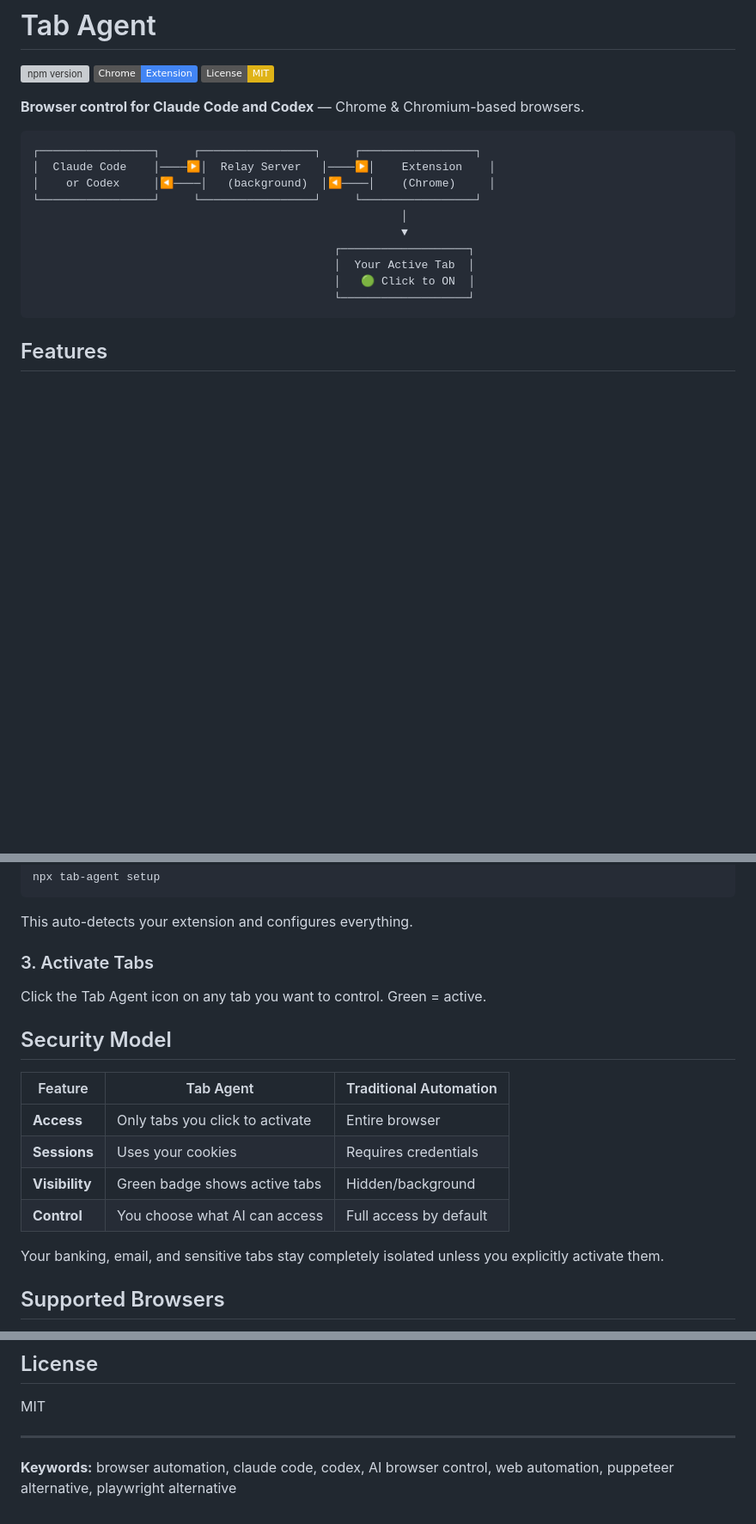
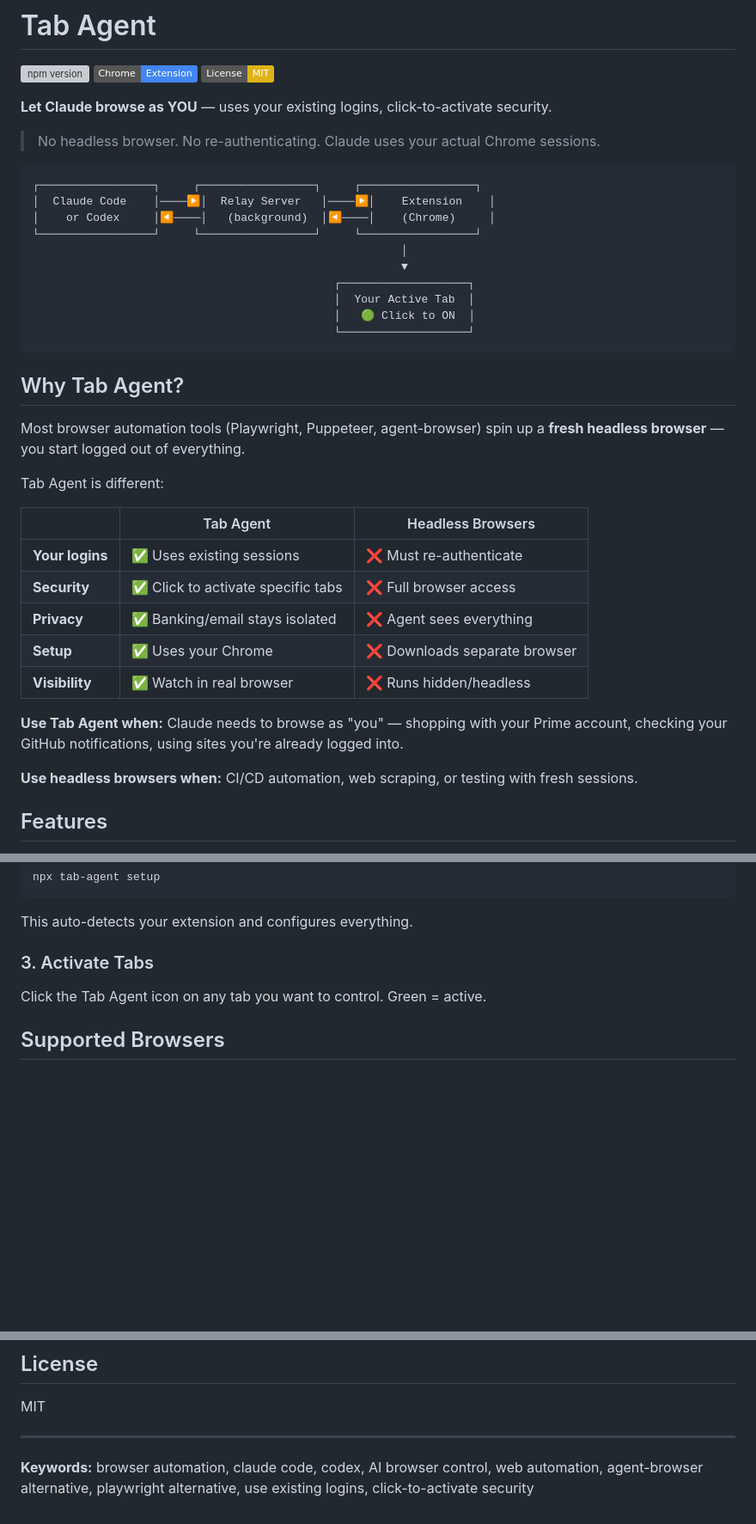
Before and after one commit to DrHB/tab-agent, a Markdown page: README.md, 3 parts joined by grey strips. Shown at 86% size. Rendered like a GitHub page; badges without logos; blank space fills up the shorter version; grey boxes are pictures that could not be loaded.

Commit message:
Improve README with clearer value proposition
- New tagline: "Let Claude browse as YOU"
- Add "Why Tab Agent?" section with comparison table
- Highlight key differentiators vs headless browsers
- Remove redundant Security Model section
- Update keywords

````diff
--- a/README.md
+++ b/README.md
@@ -4,7 +4,9 @@
 [![Chrome](https://img.shields.io/badge/Chrome-Extension-4285F4?logo=googlechrome&logoColor=white)](https://github.com/DrHB/tab-agent)
 [![License: MIT](https://img.shields.io/badge/License-MIT-yellow.svg)](https://opensource.org/licenses/MIT)
 
-**Browser control for Claude Code and Codex** — Chrome & Chromium-based browsers.
+**Let Claude browse as YOU** — uses your existing logins, click-to-activate security.
+
+> No headless browser. No re-authenticating. Claude uses your actual Chrome sessions.
 
 ```
 ┌─────────────────┐     ┌─────────────────┐     ┌─────────────────┐
@@ -18,6 +20,24 @@
                                              │   🟢 Click to ON  │
                                              └───────────────────┘
 ```
+
+## Why Tab Agent?
+
+Most browser automation tools (Playwright, Puppeteer, agent-browser) spin up a **fresh headless browser** — you start logged out of everything.
+
+Tab Agent is different:
+
+| | Tab Agent | Headless Browsers |
+|---|---|---|
+| **Your logins** | ✅ Uses existing sessions | ❌ Must re-authenticate |
+| **Security** | ✅ Click to activate specific tabs | ❌ Full browser access |
+| **Privacy** | ✅ Banking/email stays isolated | ❌ Agent sees everything |
+| **Setup** | ✅ Uses your Chrome | ❌ Downloads separate browser |
+| **Visibility** | ✅ Watch in real browser | ❌ Runs hidden/headless |
+
+**Use Tab Agent when:** Claude needs to browse as "you" — shopping with your Prime account, checking your GitHub notifications, using sites you're already logged into.
+
+**Use headless browsers when:** CI/CD automation, web scraping, or testing with fresh sessions.
 
 ## Features
 
@@ -109,17 +129,6 @@ This auto-detects your extension and configures everything.
 
 Click the Tab Agent icon on any tab you want to control. Green = active.
 
-## Security Model
-
-| Feature | Tab Agent | Traditional Automation |
-|---------|--------------|----------------------|
-| **Access** | Only tabs you click to activate | Entire browser |
-| **Sessions** | Uses your cookies | Requires credentials |
-| **Visibility** | Green badge shows active tabs | Hidden/background |
-| **Control** | You choose what AI can access | Full access by default |
-
-Your banking, email, and sensitive tabs stay completely isolated unless you explicitly activate them.
-
 ## Supported Browsers
 
 - Google Chrome
@@ -162,4 +171,4 @@ MIT
 
 ---
 
-**Keywords:** browser automation, claude code, codex, AI browser control, web automation, puppeteer alternative, playwright alternative
+**Keywords:** browser automation, claude code, codex, AI browser control, web automation, agent-browser alternative, playwright alternative, use existing logins, click-to-activate security
````
